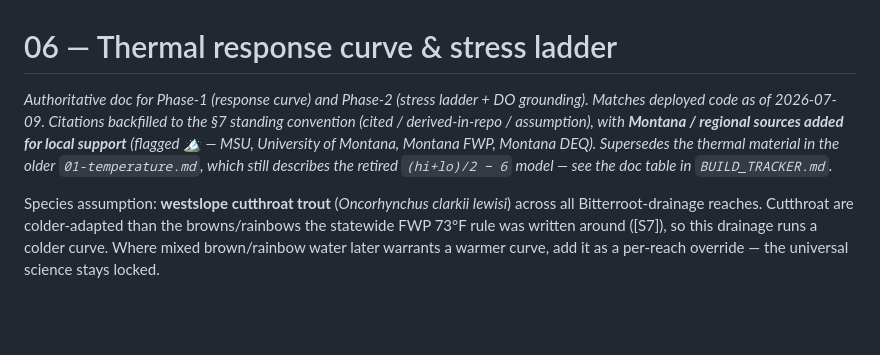
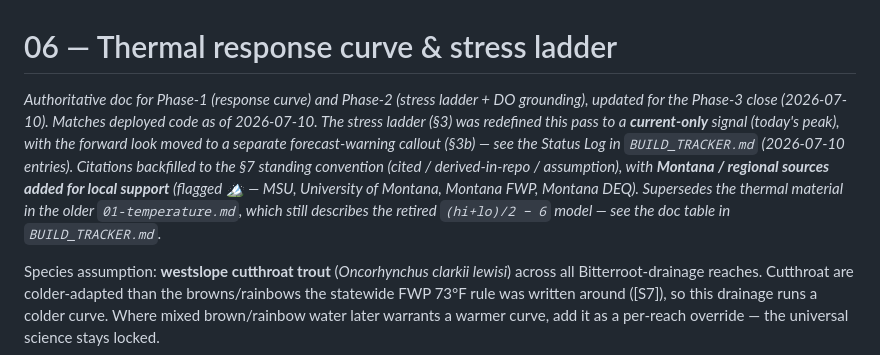
Before and after one commit to jkarchibald/bitterroot, a Markdown page: logic/06-thermal-response-and-stress.md, the part around one of its changes. Rendered like a GitHub page; blank space fills up the shorter version.

```diff
--- a/logic/06-thermal-response-and-stress.md
+++ b/logic/06-thermal-response-and-stress.md
@@ -1,12 +2,15 @@
 # 06 — Thermal response curve & stress ladder
 
 *Authoritative doc for Phase-1 (response curve) and Phase-2 (stress ladder + DO
-grounding). Matches deployed code as of 2026-07-09. Citations backfilled to the
-§7 standing convention (cited / derived-in-repo / assumption), with **Montana /
-regional sources added for local support** (flagged 🏔 — MSU, University of
-Montana, Montana FWP, Montana DEQ). Supersedes the thermal material in the older
-`01-temperature.md`, which still describes the retired `(hi+lo)/2 − 6` model — see
-the doc table in `BUILD_TRACKER.md`.*
+grounding), updated for the Phase-3 close (2026-07-10). Matches deployed code as of
+2026-07-10. The stress ladder (§3) was redefined this pass to a **current-only**
+signal (today's peak), with the forward look moved to a separate forecast-warning
+callout (§3b) — see the Status Log in `BUILD_TRACKER.md` (2026-07-10 entries).
+Citations backfilled to the §7 standing convention (cited / derived-in-repo /
+assumption), with **Montana / regional sources added for local support** (flagged 🏔
+— MSU, University of Montana, Montana FWP, Montana DEQ). Supersedes the thermal
+material in the older `01-temperature.md`, which still describes the retired
+`(hi+lo)/2 − 6` model — see the doc table in `BUILD_TRACKER.md`.*
 
 Species assumption: **westslope cutthroat trout** (*Oncorhynchus clarkii lewisi*)
 across all Bitterroot-drainage reaches. Cutthroat are colder-adapted than the
```
Also changed, not shown: other parts of logic/06-thermal-response-and-stress.md (+85 -42 lines).
